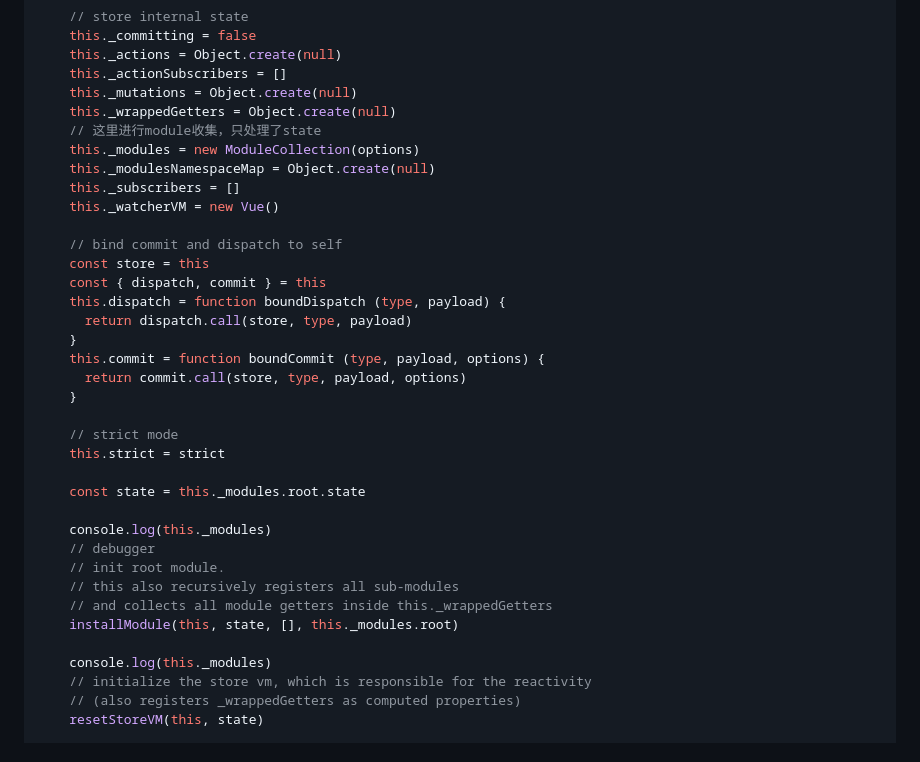
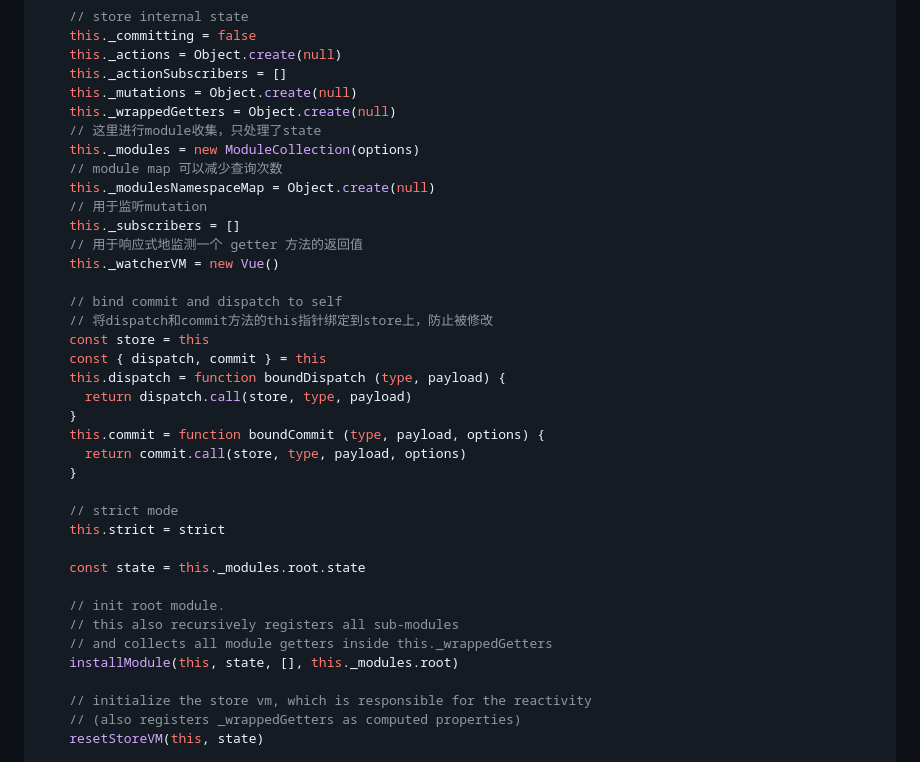
Before and after one commit to steinslin/note, a Markdown page: 2018-03-21__vuex源码阅读.md, the part around the change printed below. GitHub-like rendering.

```diff
--- a/2018-03-21__vuex源码阅读.md
+++ b/2018-03-21__vuex源码阅读.md
@@ -162,11 +162,15 @@ export class Store {
     this._wrappedGetters = Object.create(null)
     // 这里进行module收集，只处理了state
     this._modules = new ModuleCollection(options)
+    // module map 可以减少查询次数
     this._modulesNamespaceMap = Object.create(null)
+    // 用于监听mutation
     this._subscribers = []
+    // 用于响应式地监测一个 getter 方法的返回值
     this._watcherVM = new Vue()
 
     // bind commit and dispatch to self
+    // 将dispatch和commit方法的this指针绑定到store上，防止被修改
     const store = this
     const { dispatch, commit } = this
     this.dispatch = function boundDispatch (type, payload) {
@@ -181,14 +185,11 @@ export class Store {
 
     const state = this._modules.root.state
 
-    console.log(this._modules)
-    // debugger
     // init root module.
     // this also recursively registers all sub-modules
     // and collects all module getters inside this._wrappedGetters
     installModule(this, state, [], this._modules.root)
 
-    console.log(this._modules)
     // initialize the store vm, which is responsible for the reactivity
     // (also registers _wrappedGetters as computed properties)
     resetStoreVM(this, state)
```
Also changed, not shown: other parts of 2018-03-21__vuex源码阅读.md (+108 -3 lines), imgs/module-collection.jpeg (added).
